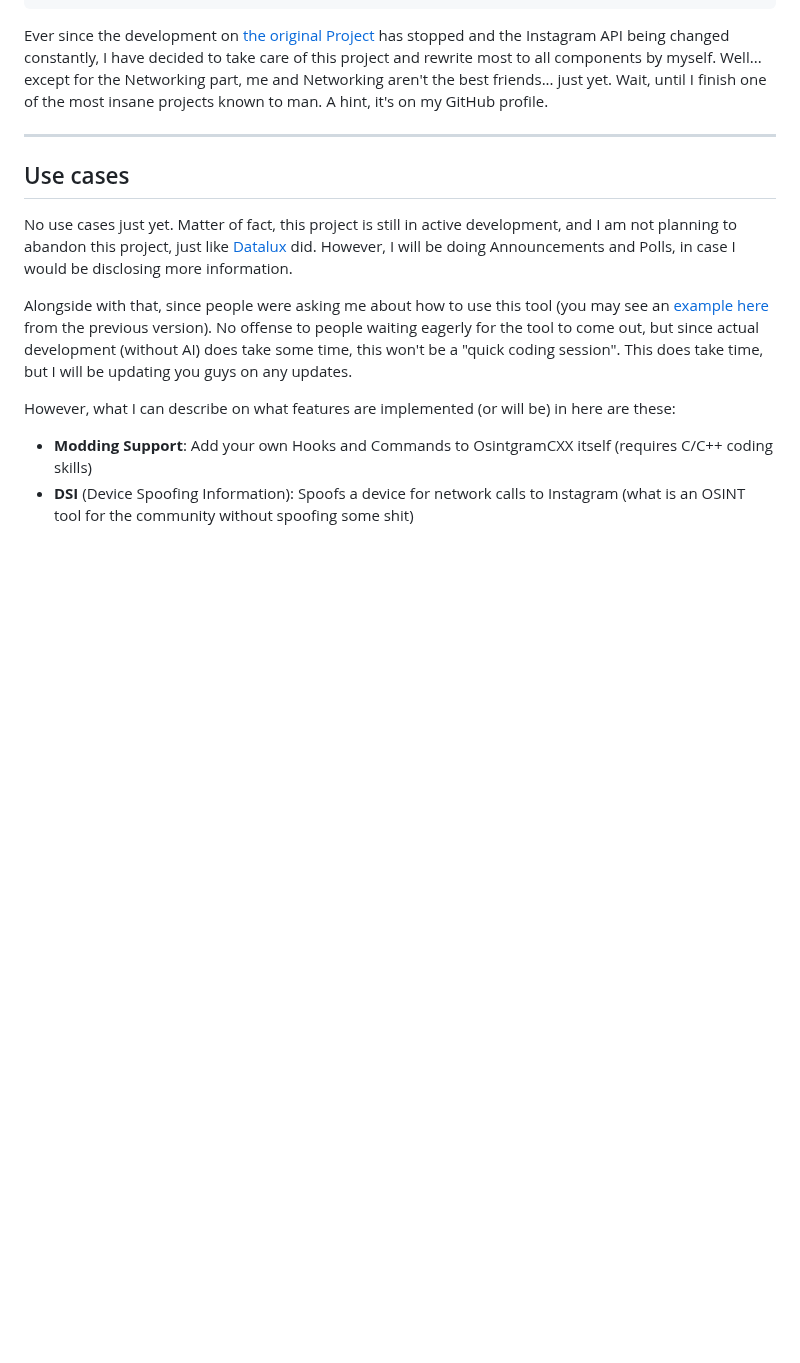
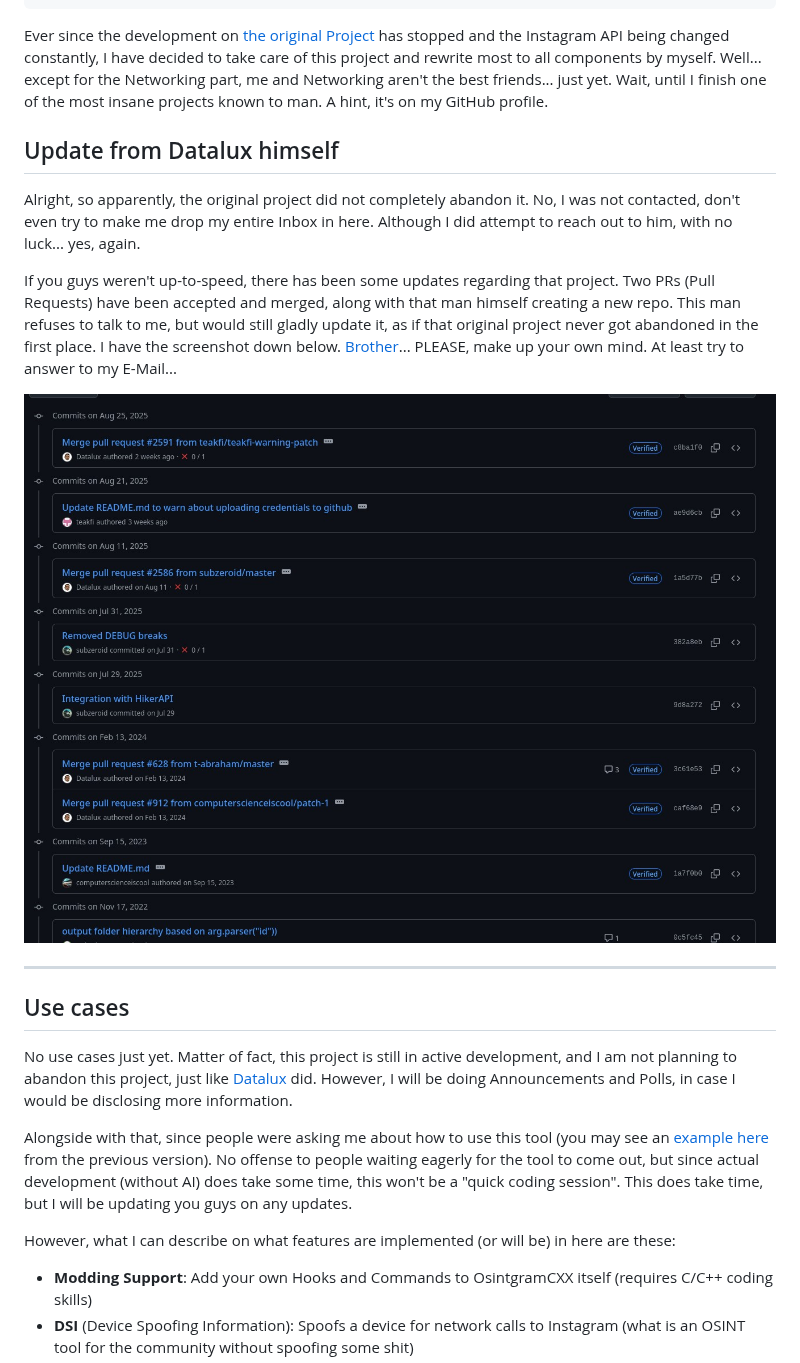
Before and after one commit to BC100Dev/OsintgramCXX, a Markdown page: README.md, the part around one of its changes. Rendered like a GitHub page; pictures changed too: Docs/Images/Osintgram_CommitHistory.jpg (added); blank space fills up the shorter version.

```diff
--- a/README.md
+++ b/README.md
@@ -12,6 +12,20 @@ has stopped and the Instagram API being changed constantly, I have decided to ta
 of this project and rewrite most to all components by myself. Well... except for the
 Networking part, me and Networking aren't the best friends... just yet. Wait, until I
 finish one of the most insane projects known to man. A hint, it's on my GitHub profile.
+
+## Update from Datalux himself
+Alright, so apparently, the original project did not completely abandon it. No, I was not
+contacted, don't even try to make me drop my entire Inbox in here. Although I did attempt
+to reach out to him, with no luck... yes, again.
+
+If you guys weren't up-to-speed, there has been some updates regarding that project. Two
+PRs (Pull Requests) have been accepted and merged, along with that man himself creating a
+new repo. This man refuses to talk to me, but would still gladly update it, as if that
+original project never got abandoned in the first place. I have the screenshot down below.
+[Brother](https://github.com/Datalux)... PLEASE, make up your own mind. At least try to
+answer to my E-Mail...
+
+![Screenshot of the Commit History on Osintgram](Docs/Images/Osintgram_CommitHistory.jpg)
 
 ---
 
```
Also changed, not shown: other parts of README.md (+49 -0 lines).
